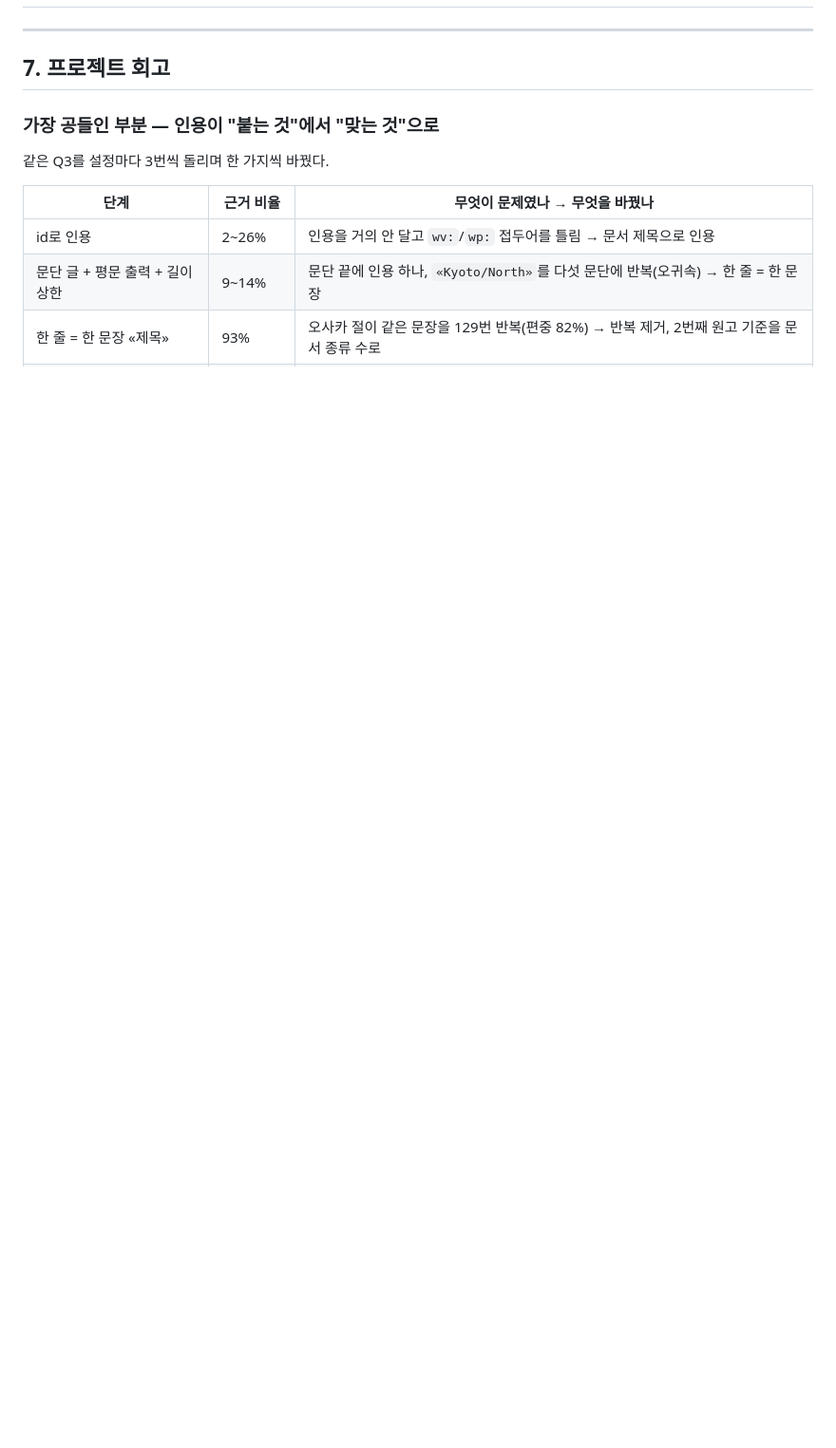
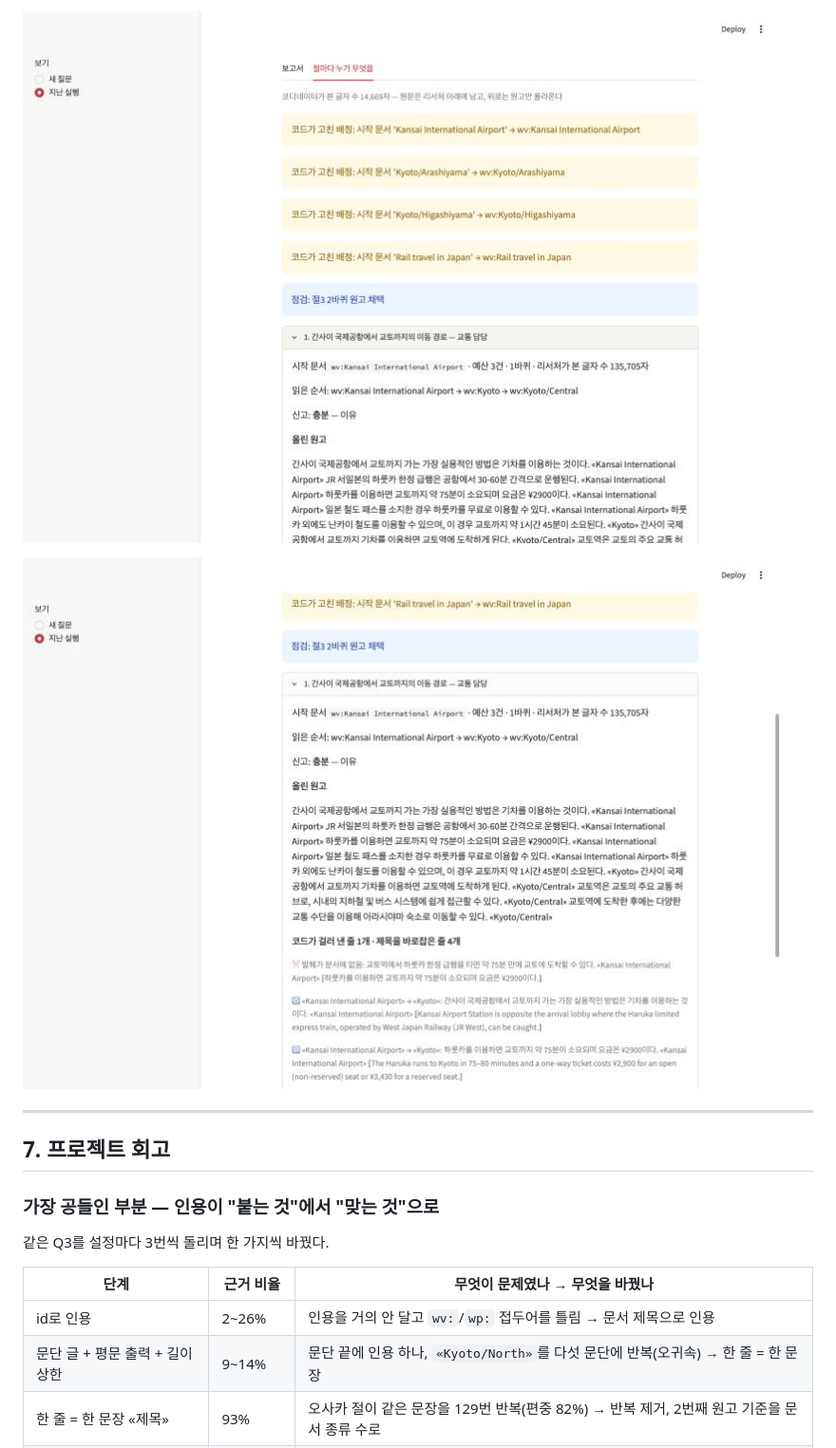
Before and after one commit to borigunbbang/my-deep-researcher, a Markdown page: REPORT.md, the part around one of its changes. Shown at 95% size. Drawn GitHub-style; pictures changed too: docs/demo_dropped.jpg (added), docs/demo_sections.jpg (added); blank space fills up the shorter version.

```diff
--- a/REPORT.md
+++ b/REPORT.md
@@ -243,3 +257,6 @@ flowchart TD
+![절마다 누가 무엇을 — 코드가 고친 배정·점검 결정·절별 펼침](docs/demo_sections.jpg)
+
+![절 펼침 아래 — 올린 원고와 코드가 걸러 낸 줄·제목 보정](docs/demo_dropped.jpg)
 
 ---
 
```
Also changed, not shown: other parts of REPORT.md (+15 -1 lines), README.md (+9 -2 lines), output/reports/demo_20261108-211408.md (added, +17 -0 lines), docs/demo_report.jpg (added), 3 other files.
